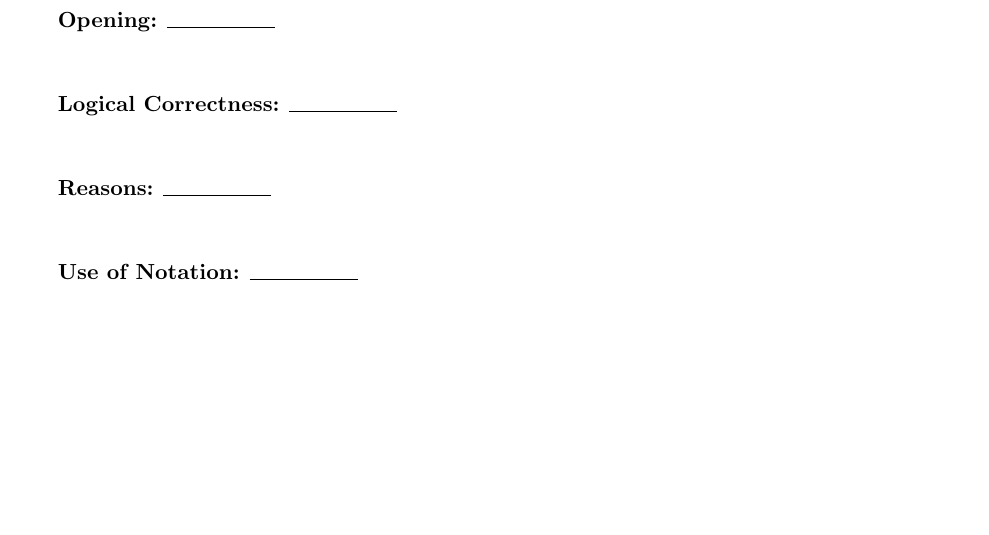
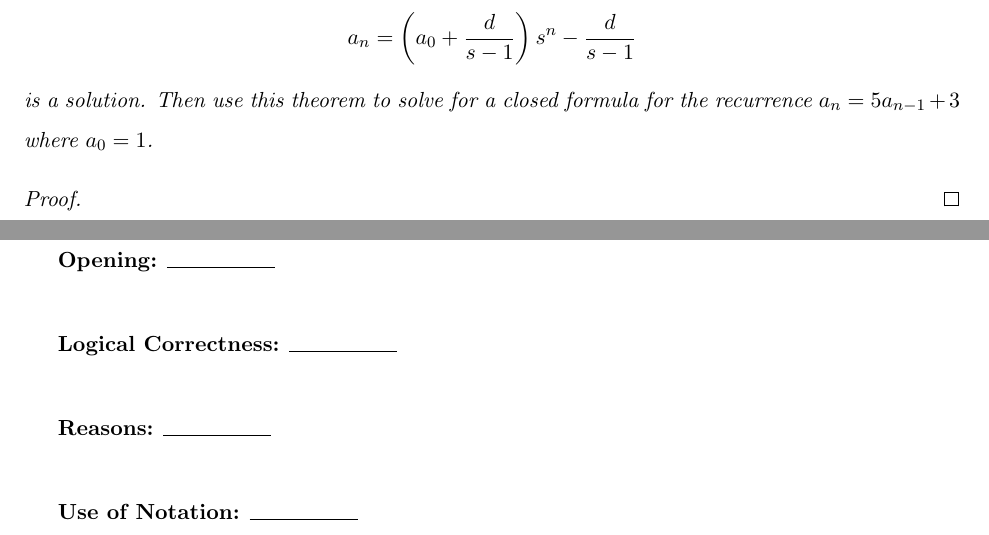
Before and after one commit to LafeWessel/MATH_212_Portfolio, a LaTeX document (m212-portfolio.tex): part of page 10 of 10 before the commit and two parts of pages 10 and 11 of 11 after it, the two joined at a grey line, cut at the place of the change, the shorter picture padded with empty space. Compiled offline with pdfLaTeX.

Commit message:
Added Portfolio 4 Question

```diff
--- a/m212-portfolio.tex
+++ b/m212-portfolio.tex
@@ -283,6 +283,21 @@ Proof 3
 \end{proof}
 
 \clearpage
+
+\begin{theorem}
+    Consider the recurrence relation $a_n = s a_{n-1}+d$, where $s\ne 1$.
+    Prove that
+    \[
+        a_n = \left(a_0 + \frac{d}{s-1}\right) s^n - \frac{d}{s-1}
+    \]
+    is a solution. Then use this theorem to solve for a closed formula for the recurrence $a_n = 5 a_{n-1} + 3$ where $a_0 = 1$.
+\end{theorem}
+
+\begin{proof}
+
+\end{proof}
+\clearpage
+
 \rubric
 
 
```
Also changed, not shown: m212-portfolio.pdf, m212-portfolio.tex (1 more changed lines), 3 other files.
